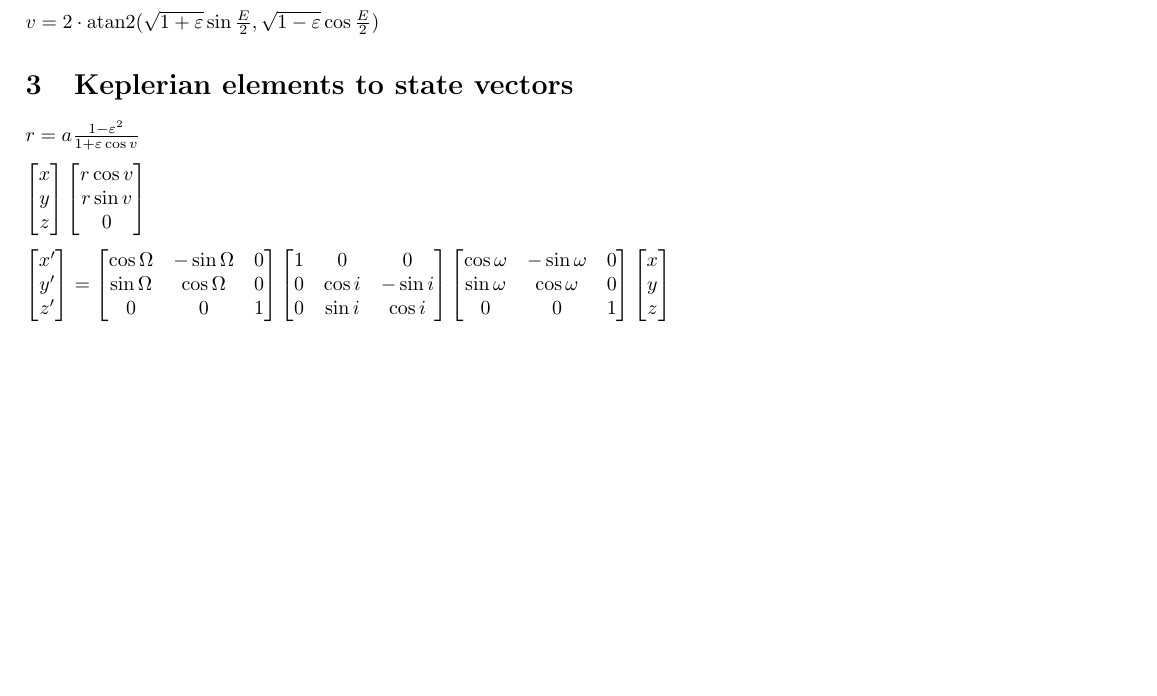
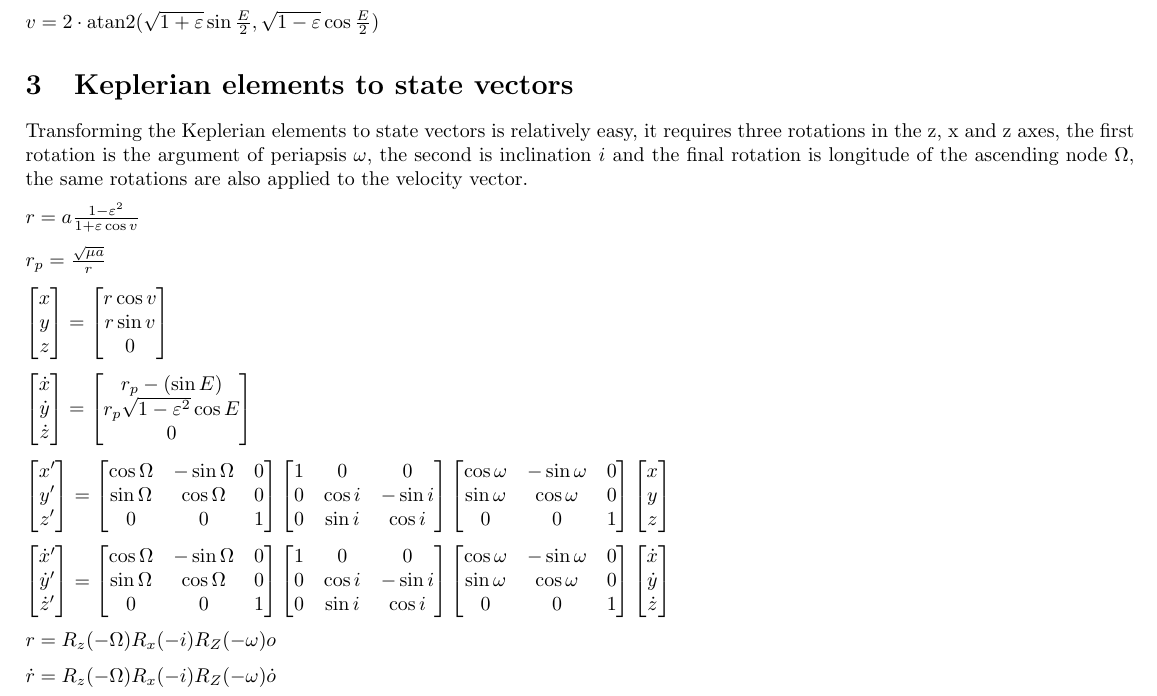
Before and after one commit to Chryseus/pyorbit, a LaTeX document (doc/orbit-reference.tex): part of page 4 of 4, cut so that both start at the same text, the shorter picture padded with empty space. Compiled offline with pdfLaTeX.

Commit message:
Updated documentation

```diff
--- a/doc/orbit-reference.tex
+++ b/doc/orbit-reference.tex
@@ -164,16 +164,31 @@ $ v = 2 \cdot \atantwo(\sqrt{1+\varepsilon} \sin{\frac{E}{2}}, \sqrt{1-\varepsil
 
 \section{Keplerian elements to state vectors}
 
+Transforming the Keplerian elements to state vectors is relatively easy, it requires three rotations in the z, x and z axes, the first rotation is the argument of periapsis $\omega$, the second is inclination $i$ and the final rotation is longitude of the ascending node $\Omega$, the same rotations are also applied to the velocity vector.
+
 $ r = a \frac{1-\varepsilon^2}{1+\varepsilon \cos{v}} $
+
+$ r_p = \frac{\sqrt{\mu a}}{r} $
 
 $ \begin{bmatrix}
 	x \\
 	y \\
 	z
-\end{bmatrix}
+\end{bmatrix} =
 \begin{bmatrix}
 	r \cos{v} \\
 	r \sin{v} \\
+	0
+\end{bmatrix}$
+
+$ \begin{bmatrix}
+	\dot{x} \\
+	\dot{y} \\
+	\dot{z}
+\end{bmatrix} =
+\begin{bmatrix}
+	r_p -(\sin{E}) \\
+	r_p \sqrt{1-\varepsilon^2} \cos{E} \\
 	0
 \end{bmatrix}$
 
@@ -204,6 +219,36 @@ $\begin{bmatrix}
 	z
 \end{bmatrix}$
 
+$\begin{bmatrix}
+	\dot{x}' \\
+	\dot{y}' \\
+	\dot{z}'
+\end{bmatrix}
+=
+\begin{bmatrix}
+	\cos\Omega & -\sin\Omega  & 0 \\
+	\sin\Omega & \cos\Omega  & 0  \\
+	0 & 0 & 1
+\end{bmatrix}
+\begin{bmatrix}
+	1 & 0  & 0 \\
+	0 & \cos i  & -\sin i  \\
+	0 & \sin i & \cos i
+\end{bmatrix}
+\begin{bmatrix}
+	\cos\omega & -\sin\omega  & 0 \\
+	\sin\omega & \cos\omega  & 0  \\
+	0 & 0 & 1
+\end{bmatrix}
+\begin{bmatrix}
+	\dot{x} \\
+	\dot{y} \\
+	\dot{z}
+\end{bmatrix} $
+
+$r = R_z(-\Omega) R_x(-i) R_Z(-\omega)o$
+
+$\dot{r} = R_z(-\Omega) R_x(-i) R_Z(-\omega)\dot{o}$
 
 
 \end{document}
```
Also changed, not shown: doc/orbit-reference.pdf.
